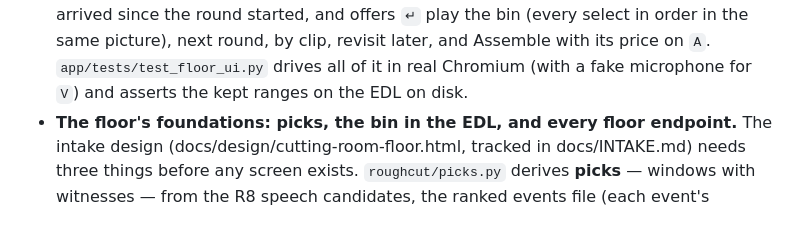
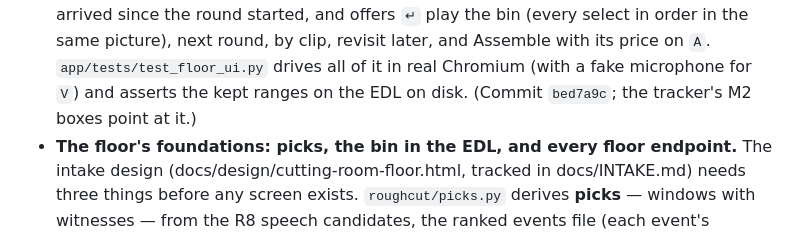
Before and after one commit to swansk/roughcut, a Markdown page: CHANGELOG.md, the part around the change. Rendered like a GitHub page.

```diff
--- a/CHANGELOG.md
+++ b/CHANGELOG.md
@@ -33,6 +33,7 @@ same commit. Releases move entries into a dated version section.
   play the bin (every select in order in the same picture), next round, by clip, revisit
   later, and Assemble with its price on `A`. `app/tests/test_floor_ui.py` drives all of it in
   real Chromium (with a fake microphone for `V`) and asserts the kept ranges on the EDL on disk.
+  (Commit `bed7a9c`; the tracker's M2 boxes point at it.)
 - **The floor's foundations: picks, the bin in the EDL, and every floor endpoint.** The intake
   design (docs/design/cutting-room-floor.html, tracked in docs/INTAKE.md) needs three things
   before any screen exists. `roughcut/picks.py` derives **picks** — windows with witnesses —
```
Also changed, not shown: docs/INTAKE.md (+1 -1 lines).
